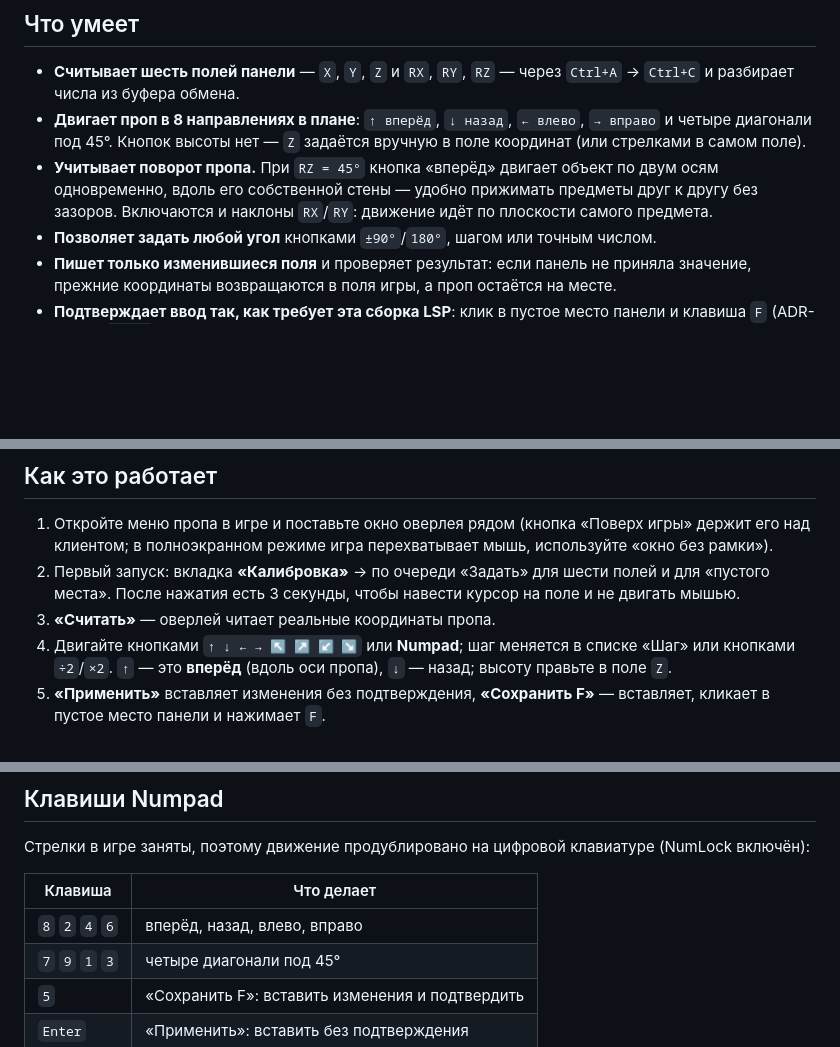
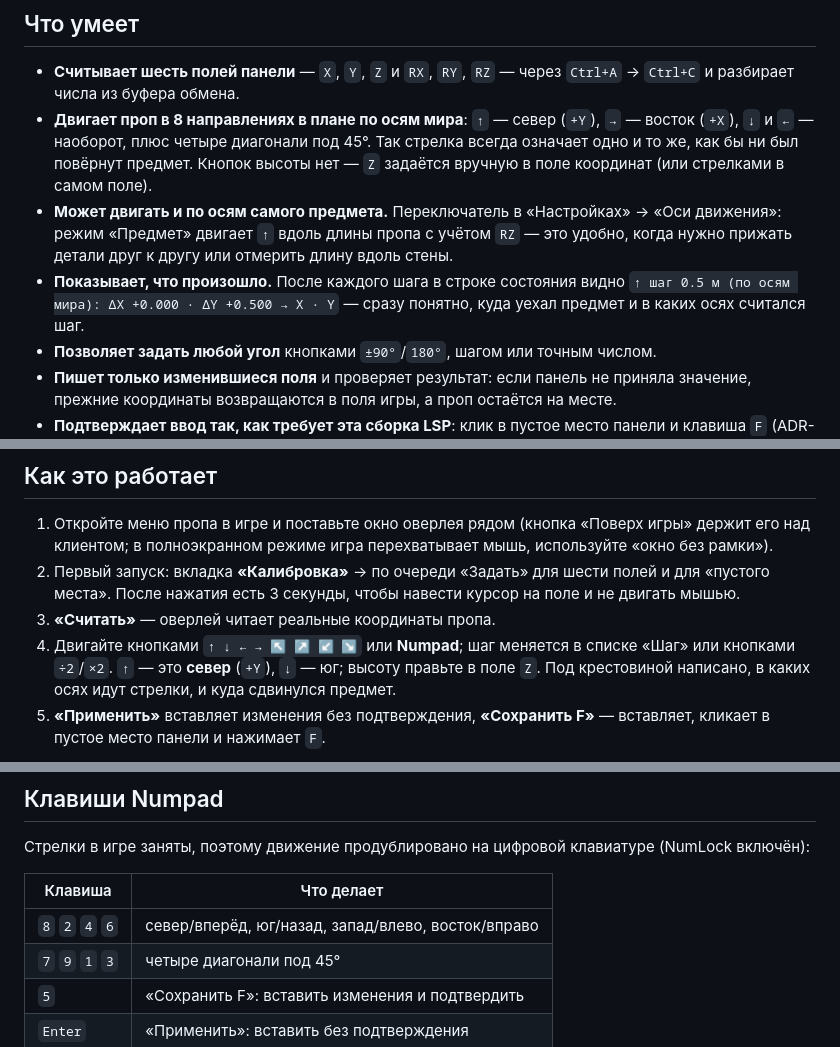
Before and after one commit to Ven4esters/Mappers-Overlay-Redux, a Markdown page: README.md, 3 parts joined by grey strips. Rendered like a GitHub page; blank space fills up the shorter version.

```diff
--- a/README.md
+++ b/README.md
@@ -10,12 +10,16 @@
 
 - **Считывает шесть полей панели** — `X`, `Y`, `Z` и `RX`, `RY`, `RZ` — через
   `Ctrl+A` → `Ctrl+C` и разбирает числа из буфера обмена.
-- **Двигает проп в 8 направлениях в плане**: `↑ вперёд`, `↓ назад`, `← влево`, `→ вправо`
-  и четыре диагонали под 45°. Кнопок высоты нет — `Z` задаётся вручную в поле координат
-  (или стрелками в самом поле).
-- **Учитывает поворот пропа.** При `RZ = 45°` кнопка «вперёд» двигает объект по двум осям
-  одновременно, вдоль его собственной стены — удобно прижимать предметы друг к другу
-  без зазоров. Включаются и наклоны `RX`/`RY`: движение идёт по плоскости самого предмета.
+- **Двигает проп в 8 направлениях в плане по осям мира**: `↑` — север (`+Y`), `→` — восток
+  (`+X`), `↓` и `←` — наоборот, плюс четыре диагонали под 45°. Так стрелка всегда означает
+  одно и то же, как бы ни был повёрнут предмет. Кнопок высоты нет — `Z` задаётся вручную
+  в поле координат (или стрелками в самом поле).
+- **Может двигать и по осям самого предмета.** Переключатель в «Настройках» → «Оси движения»:
+  режим «Предмет» двигает `↑` вдоль длины пропа с учётом `RZ` — это удобно, когда нужно
+  прижать детали друг к другу или отмерить длину вдоль стены.
+- **Показывает, что произошло.** После каждого шага в строке состояния видно
+  `↑ шаг 0.5 м (по осям мира): ΔX +0.000 · ΔY +0.500 → X · Y` — сразу понятно, куда уехал
+  предмет и в каких осях считался шаг.
 - **Позволяет задать любой угол** кнопками `±90°`/`180°`, шагом или точным числом.
 - **Пишет только изменившиеся поля** и проверяет результат: если панель не приняла
   значение, прежние координаты возвращаются в поля игры, а проп остаётся на месте.
@@ -43,8 +47,8 @@
    мышью.
 3. **«Считать»** — оверлей читает реальные координаты пропа.
 4. Двигайте кнопками `↑ ↓ ← → ↖ ↗ ↙ ↘` или **Numpad**; шаг меняется в списке «Шаг»
-   или кнопками `÷2`/`×2`. `↑` — это **вперёд** (вдоль оси пропа), `↓` — назад;
-   высоту правьте в поле `Z`.
+   или кнопками `÷2`/`×2`. `↑` — это **север** (`+Y`), `↓` — юг; высоту правьте в поле `Z`.
+   Под крестовиной написано, в каких осях идут стрелки, и куда сдвинулся предмет.
 5. **«Применить»** вставляет изменения без подтверждения, **«Сохранить F»** — вставляет,
    кликает в пустое место панели и нажимает `F`.
 
@@ -144,7 +148,7 @@ py -3.12 -m venv .venv
 
 | Клавиша | Что делает |
 | --- | --- |
-| `8` `2` `4` `6` | вперёд, назад, влево, вправо |
+| `8` `2` `4` `6` | север/вперёд, юг/назад, запад/влево, восток/вправо |
 | `7` `9` `1` `3` | четыре диагонали под 45° |
 | `5` | «Сохранить F»: вставить изменения и подтвердить |
 | `Enter` | «Применить»: вставить без подтверждения |
```
Also changed, not shown: other parts of README.md (+1 -1 lines), CHANGELOG.md (+18 -0 lines), docs/adr/0009-osi-dvizheniya.md (added, +36 -0 lines), docs/shot-move.png (added), 12 other files.
